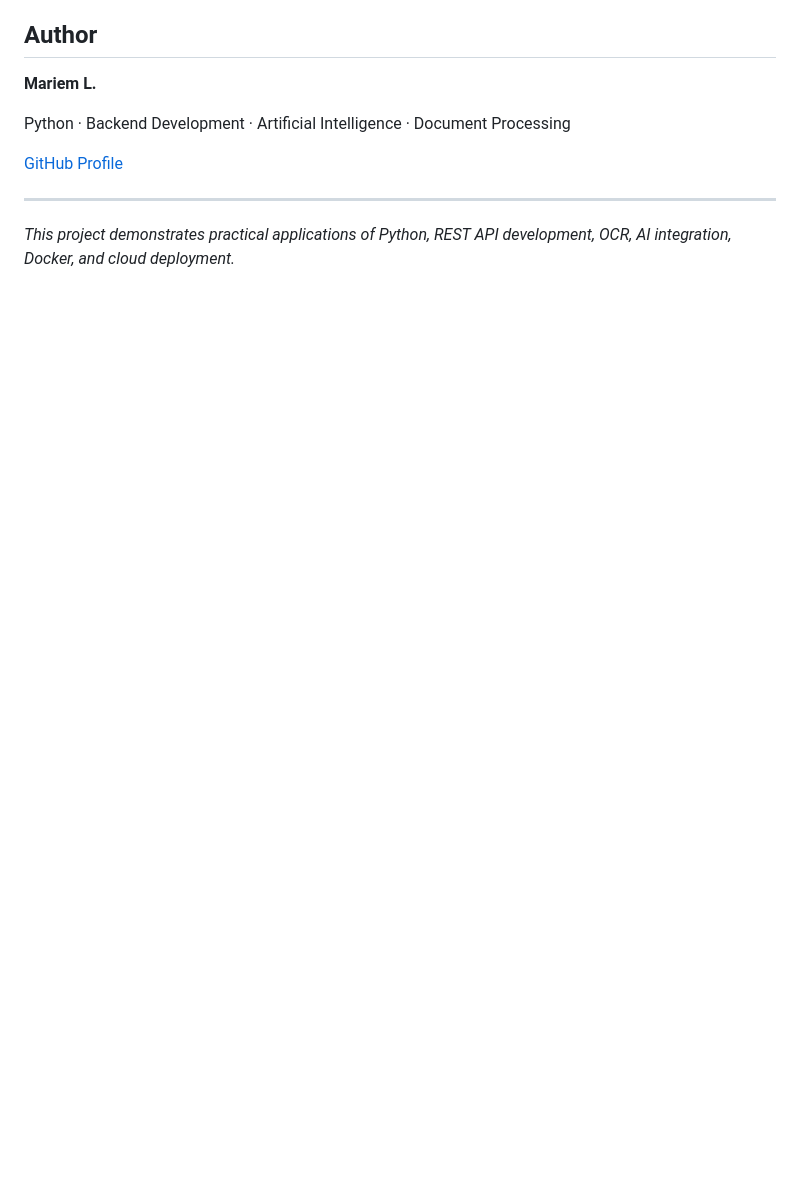
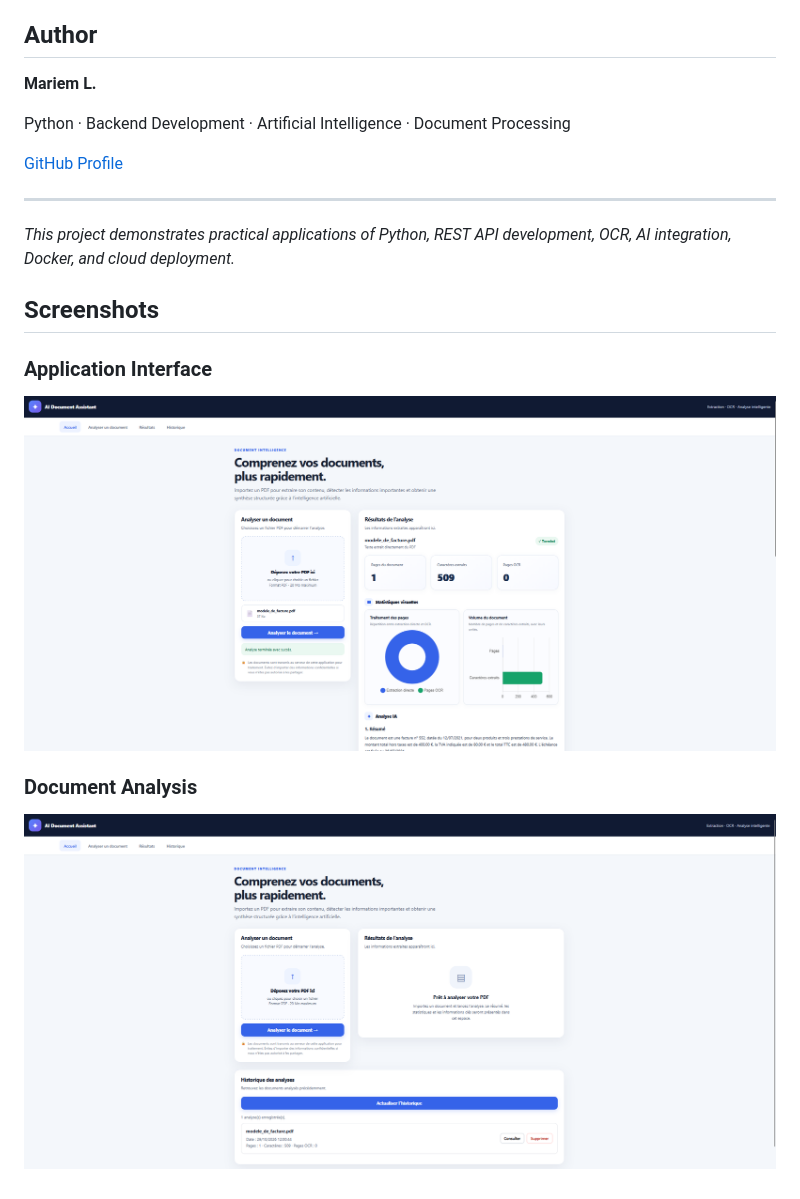
Before and after one commit to mariemL123/AI-Document-Assistant, a Markdown page: README.md, the part around the change. Drawn GitHub-style; pictures changed too: screenshots/Capture d'écran 2026-10-29 120116.png (added), screenshots/Capture d'écran 2026-10-29 120222.png (added); blank space fills up the shorter version.

Commit message:
docs: add application screenshots to README

```diff
--- a/README.md
+++ b/README.md
@@ -191,3 +191,13 @@ Python · Backend Development · Artificial Intelligence · Document Processing
 ---
 
 *This project demonstrates practical applications of Python, REST API development, OCR, AI integration, Docker, and cloud deployment.*
+
+## Screenshots
+
+### Application Interface
+
+![AI Document Assistant - Application Interface](screenshots/Capture%20d%27%C3%A9cran%202026-10-29%20120116.png)
+
+### Document Analysis
+
+![AI Document Assistant - Document Analysis Results](screenshots/Capture%20d%27%C3%A9cran%202026-10-29%20120222.png)
```
